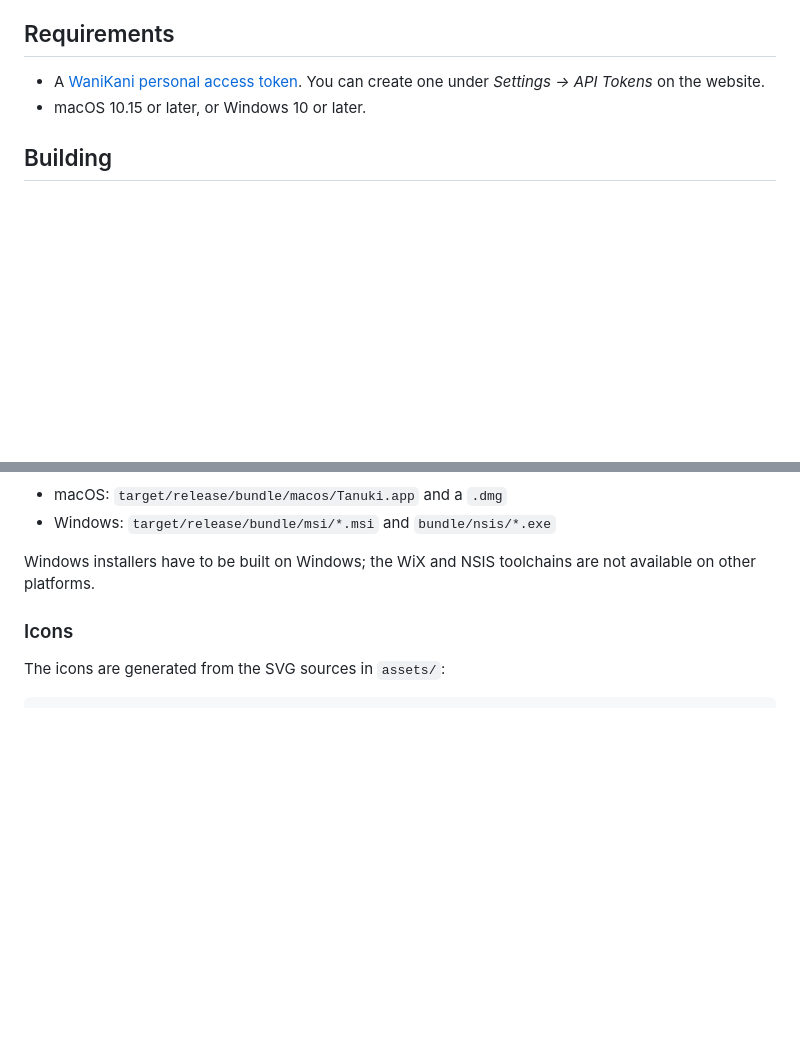
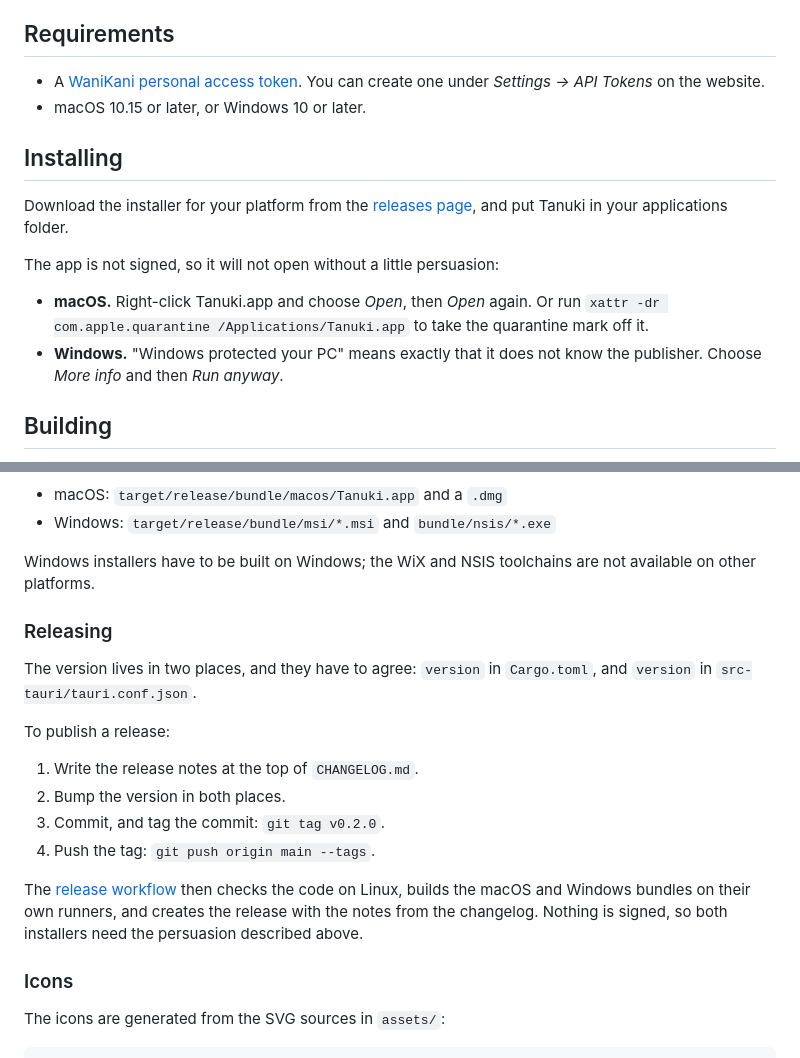
Before and after one commit to TheEmpty/Tanuki, a Markdown page: README.md, 2 parts joined by grey strips. Rendered like a GitHub page; blank space fills up the shorter version.

```diff
--- a/README.md
+++ b/README.md
@@ -48,6 +48,20 @@ restart never hides a queue from you.
 
 [token]: https://www.wanikani.com/settings/personal_access_tokens
 
+## Installing
+
+Download the installer for your platform from the
+[releases page](https://github.com/TheEmpty/Tanuki/releases), and put Tanuki in
+your applications folder.
+
+The app is not signed, so it will not open without a little persuasion:
+
+- **macOS.** Right-click Tanuki.app and choose *Open*, then *Open* again. Or
+  run `xattr -dr com.apple.quarantine /Applications/Tanuki.app` to take the
+  quarantine mark off it.
+- **Windows.** "Windows protected your PC" means exactly that it does not know
+  the publisher. Choose *More info* and then *Run anyway*.
+
 ## Building
 
 The project is a Cargo workspace. You need a Rust toolchain; the interface is
@@ -72,6 +86,23 @@ That writes:
 
 Windows installers have to be built on Windows; the WiX and NSIS toolchains
 are not available on other platforms.
+
+### Releasing
+
+The version lives in two places, and they have to agree: `version` in
+`Cargo.toml`, and `version` in `src-tauri/tauri.conf.json`.
+
+To publish a release:
+
+1. Write the release notes at the top of `CHANGELOG.md`.
+2. Bump the version in both places.
+3. Commit, and tag the commit: `git tag v0.2.0`.
+4. Push the tag: `git push origin main --tags`.
+
+The [release workflow](.github/workflows/release.yml) then checks the code on
+Linux, builds the macOS and Windows bundles on their own runners, and creates
+the release with the notes from the changelog. Nothing is signed, so both
+installers need the persuasion described above.
 
 ### Icons
 
```
Also changed, not shown: AGENT.md (+15 -16 lines).
